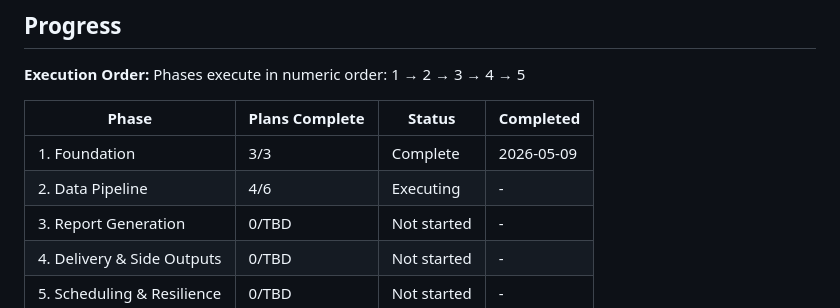
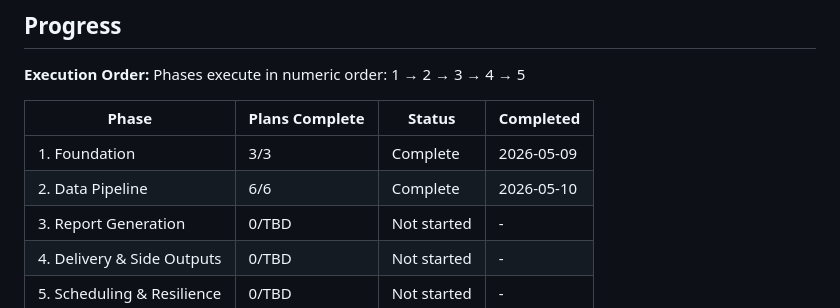
Before and after one commit to sofiafatemeh/cryptolascar, a Markdown page: .planning/ROADMAP.md, the part around one of its changes. Rendered like a GitHub page.

```diff
--- a/.planning/ROADMAP.md
+++ b/.planning/ROADMAP.md
@@ -102,7 +102,7 @@ Phases execute in numeric order: 1 → 2 → 3 → 4 → 5
 | Phase | Plans Complete | Status | Completed |
 |-------|----------------|--------|-----------|
 | 1. Foundation | 3/3 | Complete | 2026-05-09 |
-| 2. Data Pipeline | 4/6 | Executing | - |
+| 2. Data Pipeline | 6/6 | Complete | 2026-05-10 |
 | 3. Report Generation | 0/TBD | Not started | - |
 | 4. Delivery & Side Outputs | 0/TBD | Not started | - |
 | 5. Scheduling & Resilience | 0/TBD | Not started | - |
```
Also changed, not shown: other parts of .planning/ROADMAP.md (+3 -3 lines), .planning/STATE.md (+13 -13 lines).
